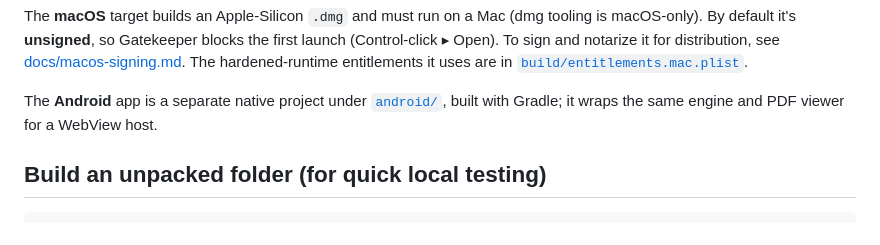
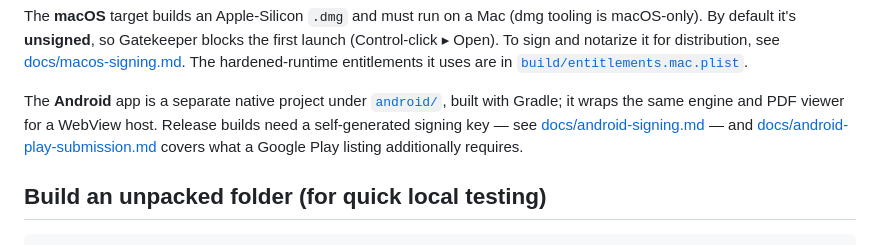
Before and after one commit to ossiak/eupub, a Markdown page: README.md, the part around the change. Rendered like a GitHub page.

```diff
--- a/README.md
+++ b/README.md
@@ -86,6 +86,10 @@ entitlements it uses are in [`build/entitlements.mac.plist`](build/entitlements.
 
 The **Android** app is a separate native project under [`android/`](android/),
 built with Gradle; it wraps the same engine and PDF viewer for a WebView host.
+Release builds need a self-generated signing key — see
+[docs/android-signing.md](docs/android-signing.md) — and
+[docs/android-play-submission.md](docs/android-play-submission.md) covers what a
+Google Play listing additionally requires.
 
 ## Build an unpacked folder (for quick local testing)
 
```
Also changed, not shown: docs/android-play-submission.md (added, +196 -0 lines), docs/android-signing.md (+5 -0 lines).
